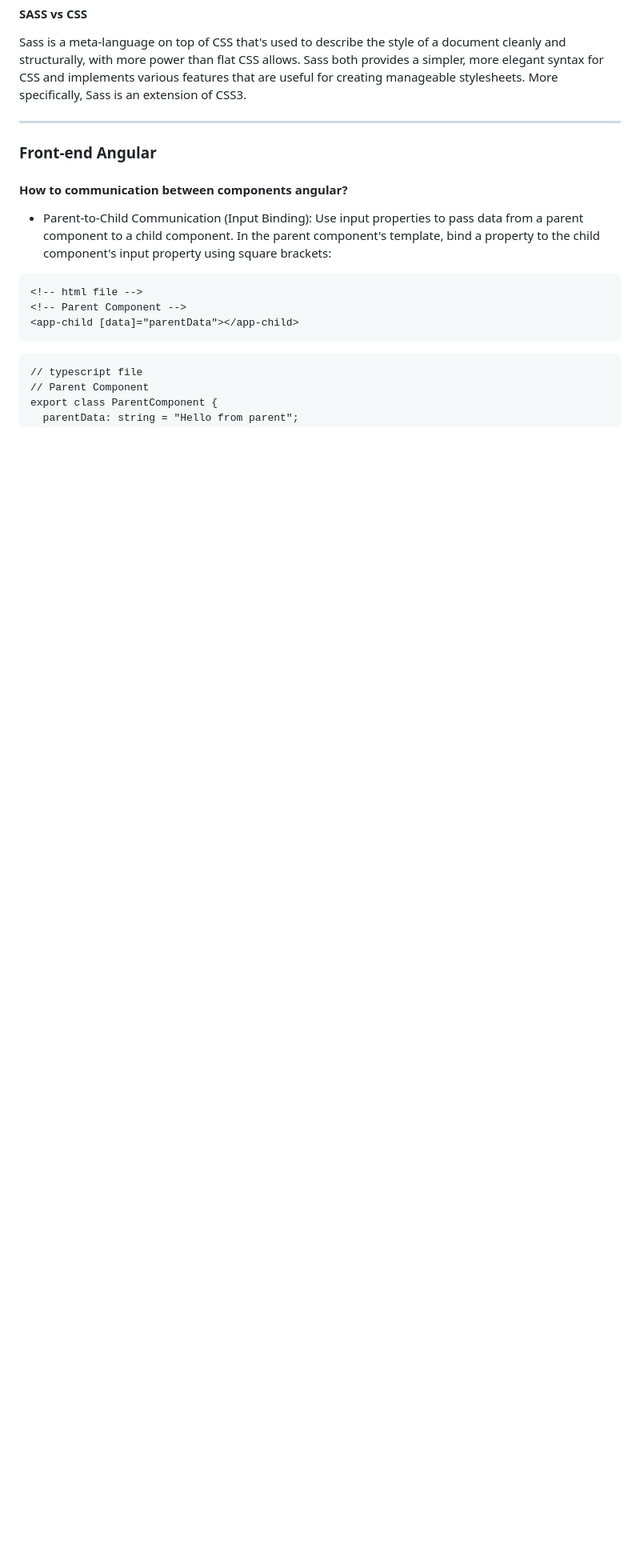
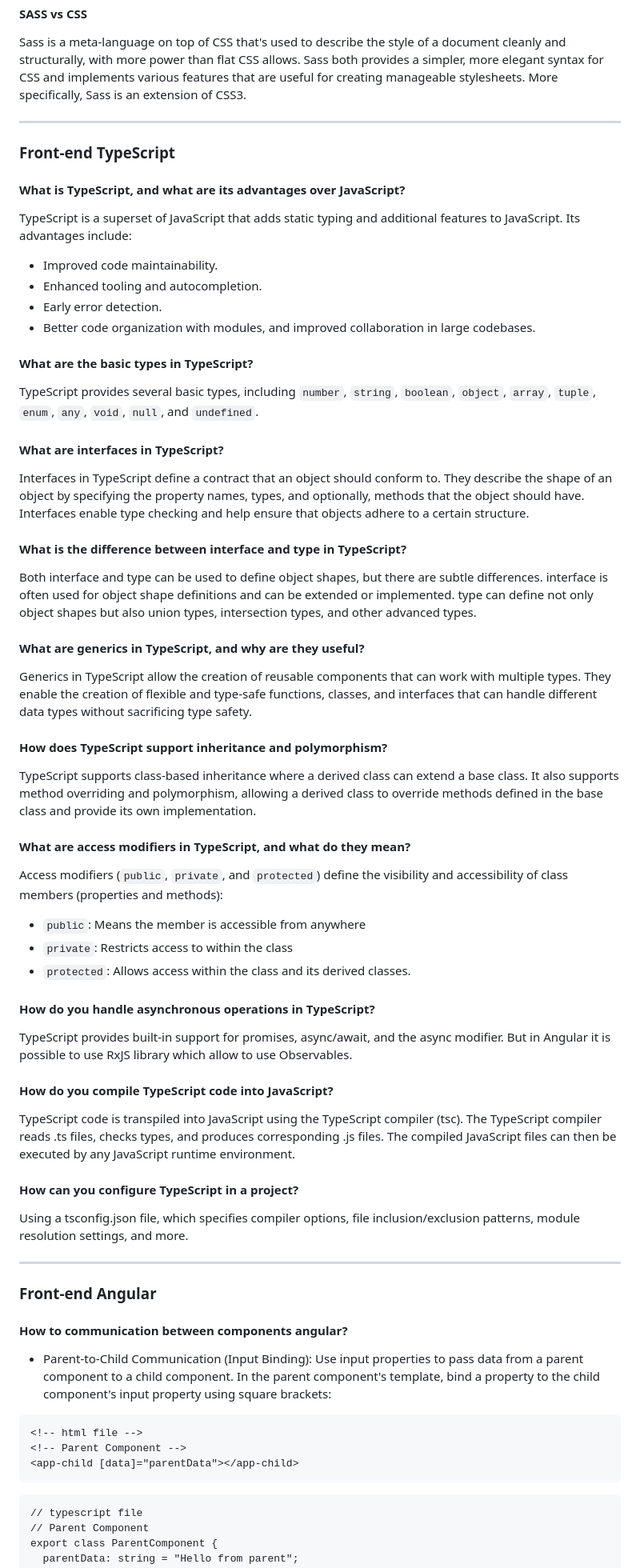
Before and after one commit to aderbalfarias/snippet, a Markdown page: Out of Context/TechnicalInterview.md, the part around one of its changes. Shown at 80% size. Drawn GitHub-style; blank space fills up the shorter version.

```diff
--- a/Out of Context/TechnicalInterview.md
+++ b/Out of Context/TechnicalInterview.md
@@ -1378,6 +1378,47 @@ Sass is a meta-language on top of CSS that's used to describe the style of a doc
 
 <hr>
 
+### Front-end TypeScript
+
+#### What is TypeScript, and what are its advantages over JavaScript?
+TypeScript is a superset of JavaScript that adds static typing and additional features to JavaScript. Its advantages include:
+- Improved code maintainability.
+- Enhanced tooling and autocompletion.
+- Early error detection.
+- Better code organization with modules, and improved collaboration in large codebases.
+
+#### What are the basic types in TypeScript?
+TypeScript provides several basic types, including `number`, `string`, `boolean`, `object`, `array`, `tuple`, `enum`, `any`, `void`, `null`, and `undefined`.
+
+#### What are interfaces in TypeScript?
+Interfaces in TypeScript define a contract that an object should conform to. They describe the shape of an object by specifying the property names, types, and optionally, methods that the object should have. Interfaces enable type checking and help ensure that objects adhere to a certain structure.
+
+#### What is the difference between interface and type in TypeScript?
+Both interface and type can be used to define object shapes, but there are subtle differences. interface is often used for object shape definitions and can be extended or implemented. type can define not only object shapes but also union types, intersection types, and other advanced types.
+
+#### What are generics in TypeScript, and why are they useful?
+Generics in TypeScript allow the creation of reusable components that can work with multiple types. They enable the creation of flexible and type-safe functions, classes, and interfaces that can handle different data types without sacrificing type safety.
+
+#### How does TypeScript support inheritance and polymorphism?
+TypeScript supports class-based inheritance where a derived class can extend a base class. It also supports method overriding and polymorphism, allowing a derived class to override methods defined in the base class and provide its own implementation.
+
+#### What are access modifiers in TypeScript, and what do they mean?
+Access modifiers (`public`, `private`, and `protected`) define the visibility and accessibility of class members (properties and methods):
+- `public`: Means the member is accessible from anywhere
+- `private`: Restricts access to within the class
+- `protected`: Allows access within the class and its derived classes.
+
+#### How do you handle asynchronous operations in TypeScript?
+TypeScript provides built-in support for promises, async/await, and the async modifier. But in Angular it is possible to use RxJS library which allow to use Observables.
+
+#### How do you compile TypeScript code into JavaScript?
+TypeScript code is transpiled into JavaScript using the TypeScript compiler (tsc). The TypeScript compiler reads .ts files, checks types, and produces corresponding .js files. The compiled JavaScript files can then be executed by any JavaScript runtime environment.
+
+#### How can you configure TypeScript in a project?
+Using a tsconfig.json file, which specifies compiler options, file inclusion/exclusion patterns, module resolution settings, and more.
+
+<hr>
+
 ### Front-end Angular
 
 #### How to communication between components angular?
```
Also changed, not shown: other parts of Out of Context/TechnicalInterview.md (+76 -68 lines).
